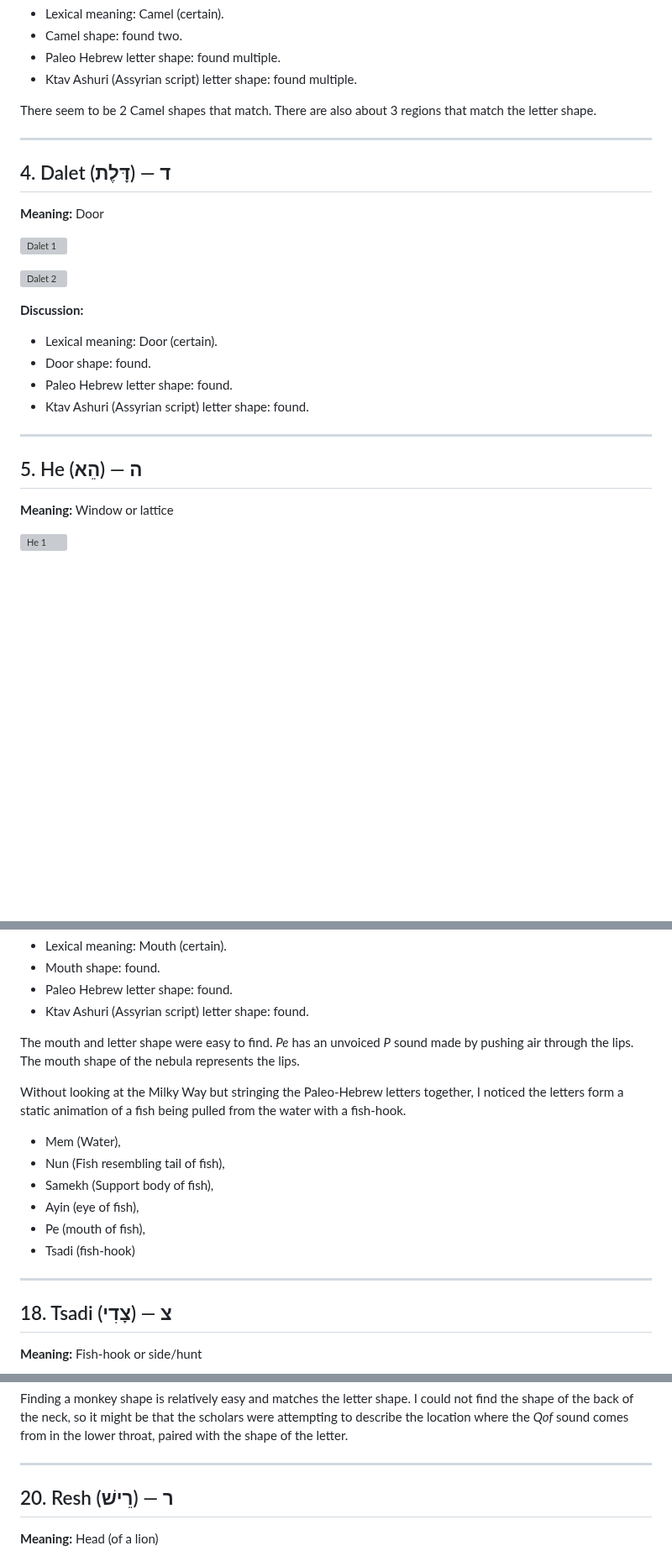
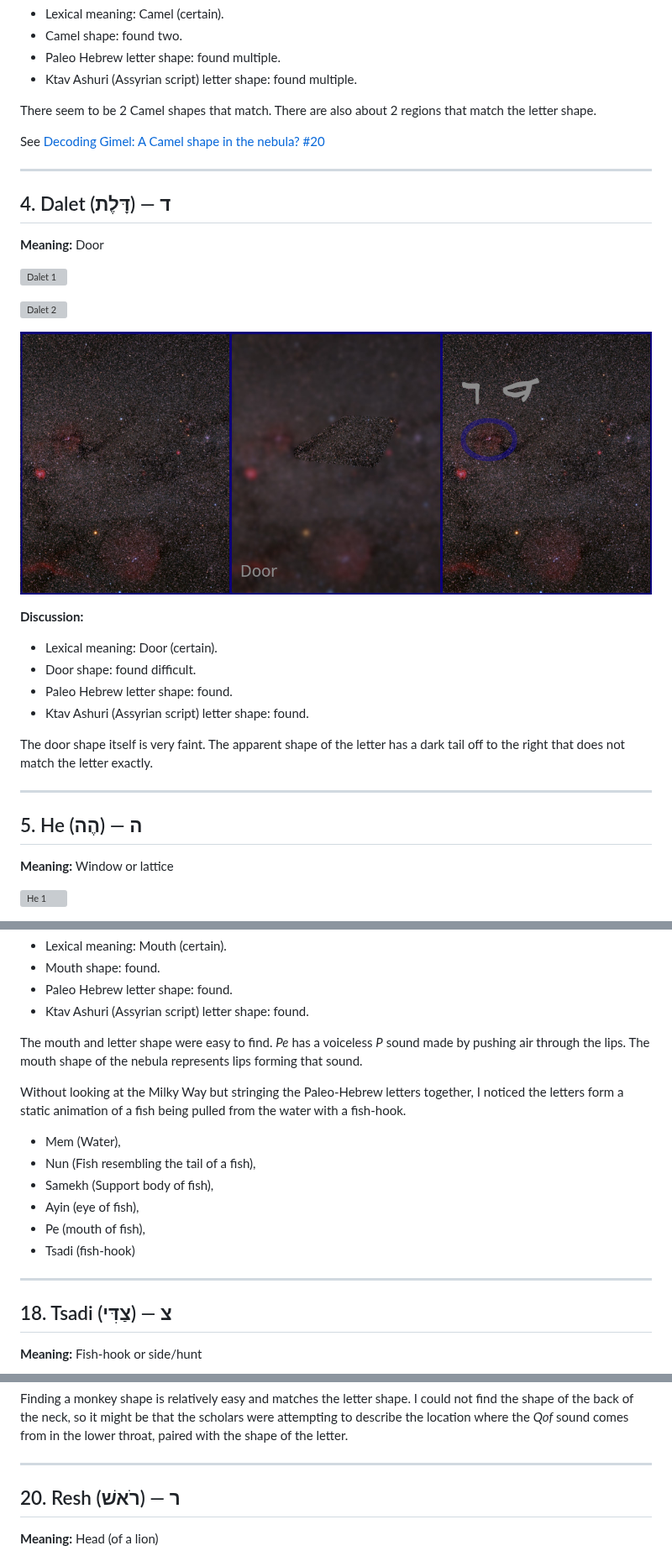
Before and after one commit to alef-tav-calendar/alef-tav-calendar, a Markdown page: 22_retrogrades/README.md, 3 parts joined by grey strips. Shown at 84% size. Rendered like a GitHub page; pictures changed too: 22_retrogrades/04_Dalet3.jpg (added); blank space fills up the shorter version; grey boxes are pictures that could not be loaded.

Commit message:
add dalet

```diff
--- a/22_retrogrades/README.md
+++ b/22_retrogrades/README.md
@@ -96,7 +96,9 @@ The regions where the ecliptic path bisects the Milky Way I find more difficult
  - Paleo Hebrew letter shape: found multiple.
  - Ktav Ashuri (Assyrian script) letter shape: found multiple.
 
-There seem to be 2 Camel shapes that match.  There are also about 3 regions that match the letter shape.
+There seem to be 2 Camel shapes that match.  There are also about 2 regions that match the letter shape.
+
+See [Decoding Gimel: A Camel shape in the nebula? #20](https://www.youtube.com/watch?v=n0SOUpVgzXM)
 
 ---
 
@@ -108,15 +110,19 @@ There seem to be 2 Camel shapes that match.  There are also about 3 regions that
 
 ![Dalet 2](04_Dalet2.jpg)
 
+![Dalet 3](04_Dalet3.jpg)
+
 **Discussion:**
  - Lexical meaning: Door (certain).
- - Door shape: found.
+ - Door shape: found difficult.
  - Paleo Hebrew letter shape: found.
  - Ktav Ashuri (Assyrian script) letter shape: found.
 
+The door shape itself is very faint. The apparent shape of the letter has a dark tail off to the right that does not match the letter exactly.
+
 ---
 
-## 5. He (הֵא) — ה
+## 5. He (הֶה) — ה
 
 **Meaning:** Window or lattice
 
@@ -324,11 +330,11 @@ This one is difficult as there are multiple faint shapes in the Milky Way. This
  - Paleo Hebrew letter shape: found.
  - Ktav Ashuri (Assyrian script) letter shape: found.
 
-The mouth and letter shape were easy to find.  *Pe* has an unvoiced *P* sound made by pushing air through the lips.  The mouth shape of the nebula represents the lips.
+The mouth and letter shape were easy to find.  *Pe* has a voiceless *P* sound made by pushing air through the lips.  The mouth shape of the nebula represents lips forming that sound.
 
 Without looking at the Milky Way but stringing the Paleo-Hebrew letters together, I noticed the letters form a static animation of a fish being pulled from the water with a fish-hook.
  - Mem (Water),
- - Nun (Fish resembling tail of fish),
+ - Nun (Fish resembling the tail of a fish),
  - Samekh (Support body of fish),
  - Ayin (eye of fish),
  - Pe (mouth of fish),
@@ -336,7 +342,7 @@ Without looking at the Milky Way but stringing the Paleo-Hebrew letters together
 
 ---
 
-## 18. Tsadi (צָדִי) — צ
+## 18. Tsadi (צַדִּי) — צ
 
 **Meaning:** Fish-hook or side/hunt
 
@@ -372,7 +378,7 @@ Finding a monkey shape is relatively easy and matches the letter shape.  I could
 
 ---
 
-## 20. Resh (רֵישׁ) — ר
+## 20. Resh (רֹאשׁ) — ר
 
 **Meaning:** Head (of a lion)
 
```
Also changed, not shown: other parts of 22_retrogrades/README.md (+11 -11 lines), 1 other file.
